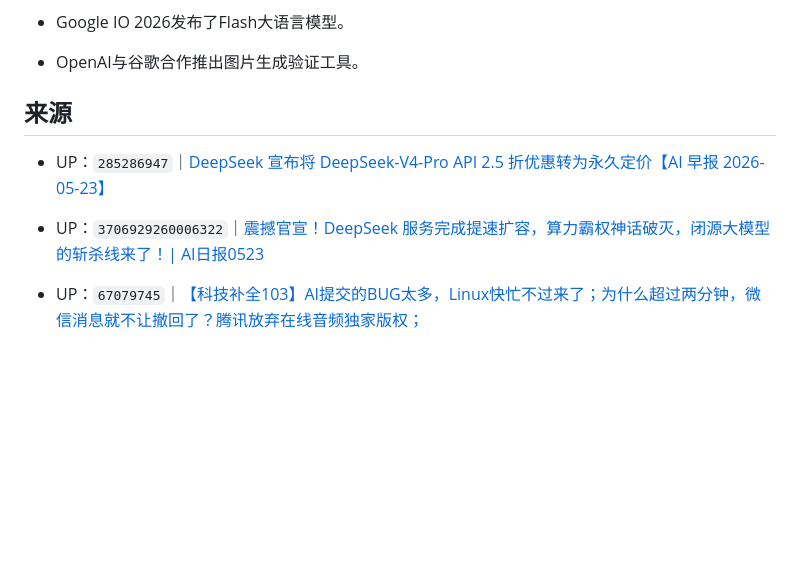
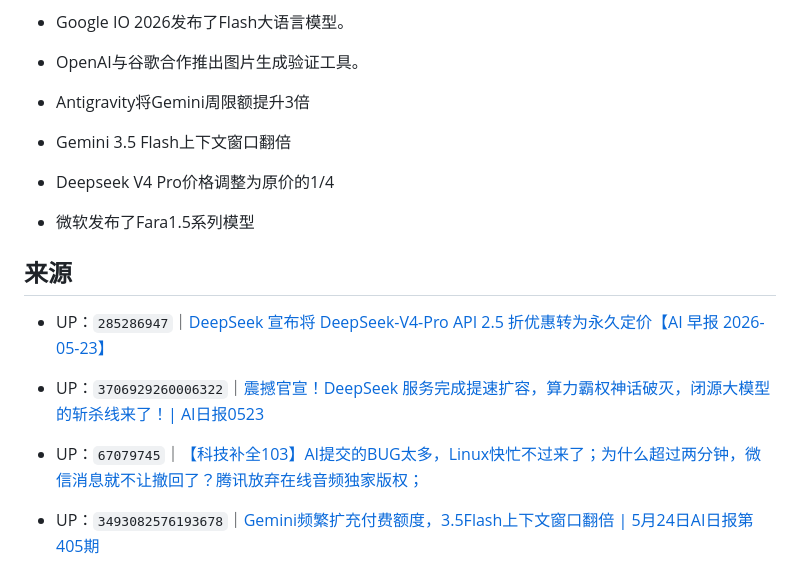
Before and after one commit to WinriseF/blog-img, a Markdown page: news/bili/2026-05-23.md, the part around the change. GitHub-like rendering; blank space fills up the shorter version.

Commit message:
chore(news): update bili reports

```diff
--- a/news/bili/2026-05-23.md
+++ b/news/bili/2026-05-23.md
@@ -56,6 +56,14 @@
 - Google IO 2026发布了Flash大语言模型。
 <!-- msg:openai与谷歌合作推出图片生成验证工具 -->
 - OpenAI与谷歌合作推出图片生成验证工具。
+<!-- msg:antigravity将gemini周限额提升3倍 -->
+- Antigravity将Gemini周限额提升3倍
+<!-- msg:gemini35flash上下文窗口翻倍 -->
+- Gemini 3.5 Flash上下文窗口翻倍
+<!-- msg:deepseekv4pro价格调整为原价的14 -->
+- Deepseek V4 Pro价格调整为原价的1/4
+<!-- msg:微软发布了fara15系列模型 -->
+- 微软发布了Fara1.5系列模型
 
 ## 来源
 
@@ -65,3 +73,5 @@
 - UP：`3706929260006322`｜[震撼官宣！DeepSeek 服务完成提速扩容，算力霸权神话破灭，闭源大模型的斩杀线来了！| AI日报0523](https://www.bilibili.com/video/BV1B1GB6uE5C)
 <!-- src:BV1dAGi6FEDK -->
 - UP：`67079745`｜[【科技补全103】AI提交的BUG太多，Linux快忙不过来了；为什么超过两分钟，微信消息就不让撤回了？腾讯放弃在线音频独家版权；](https://www.bilibili.com/video/BV1dAGi6FEDK)
+<!-- src:BV1RRGB6AEab -->
+- UP：`3493082576193678`｜[Gemini频繁扩充付费额度，3.5Flash上下文窗口翻倍 | 5月24日AI日报第405期](https://www.bilibili.com/video/BV1RRGB6AEab)
```
